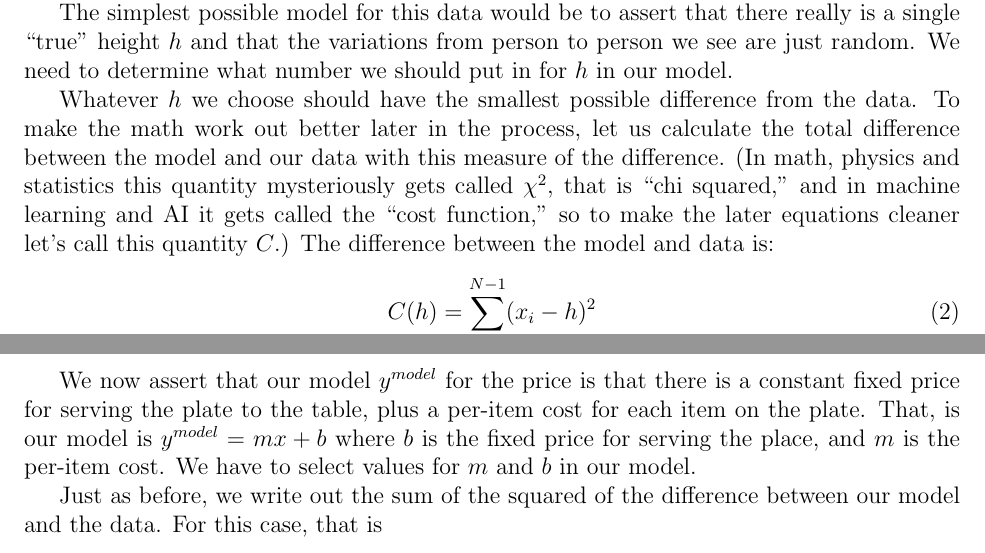
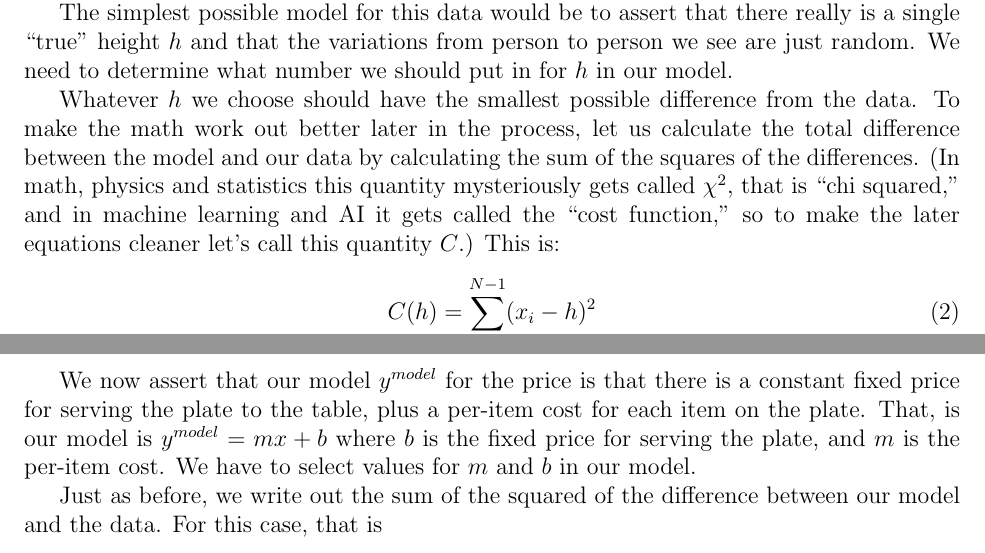
Before and after one commit to sese-jumpstart/fitting_data_notes, a LaTeX document (notes.tex): two parts of pages 1 and 3 of 6, joined at a grey line, cut so that both start at the same text. Compiled offline with pdfLaTeX.

Commit message:
Update notes.tex

```diff
--- a/notes.tex
+++ b/notes.tex
@@ -66,7 +66,7 @@ Here the entire collection of heights is $x$, and the $i$-th item in the array i
 
 The simplest possible model for this data would be to assert that there really is a single ``true'' height $h$ and that the variations from person to person we see are just random. We need to determine what number we should put in for $h$ in our model.
 
-Whatever $h$ we choose should have the smallest possible difference from the data. To make the math work out better later in the process, let us calculate the total difference between the model and our data with this measure of the difference. (In math, physics and statistics this quantity mysteriously gets called $\chi^2$, that is ``chi squared,'' and in machine learning and AI it gets called the ``cost function,'' so to make the later equations cleaner let's call this quantity $C$.) The difference between the model and data is:
+Whatever $h$ we choose should have the smallest possible difference from the data. To make the math work out better later in the process, let us calculate the total difference between the model and our data by calculating the sum of the squares of the differences. (In math, physics and statistics this quantity mysteriously gets called $\chi^2$, that is ``chi squared,'' and in machine learning and AI it gets called the ``cost function,'' so to make the later equations cleaner let's call this quantity $C$.) This is:
 \begin{equation}\label{eq:fancyCmean}
 C(h) = \sum_{i=0}^{N-1} (x_i - h)^2
 \end{equation}
@@ -121,7 +121,7 @@ y & = & [ & 3.49, & 4.62, & 8.53, & 10.51, & 15.32 & ]
 \end{array}
 \end{equation}
 
-We now assert that our model $y^{model}$ for the price is that there is a constant fixed price for serving the plate to the table, plus a per-item cost for each item on the plate. That, is our model is $y^{model} = mx + b$ where $b$ is the fixed price for serving the place, and $m$ is the per-item cost. We have to select values for $m$ and $b$ in our model.
+We now assert that our model $y^{model}$ for the price is that there is a constant fixed price for serving the plate to the table, plus a per-item cost for each item on the plate. That, is our model is $y^{model} = mx + b$ where $b$ is the fixed price for serving the plate, and $m$ is the per-item cost. We have to select values for $m$ and $b$ in our model.
 
 Just as before, we write out the sum of the squared of the difference between our model and the data. For this case, that is
 \begin{equation}
```
